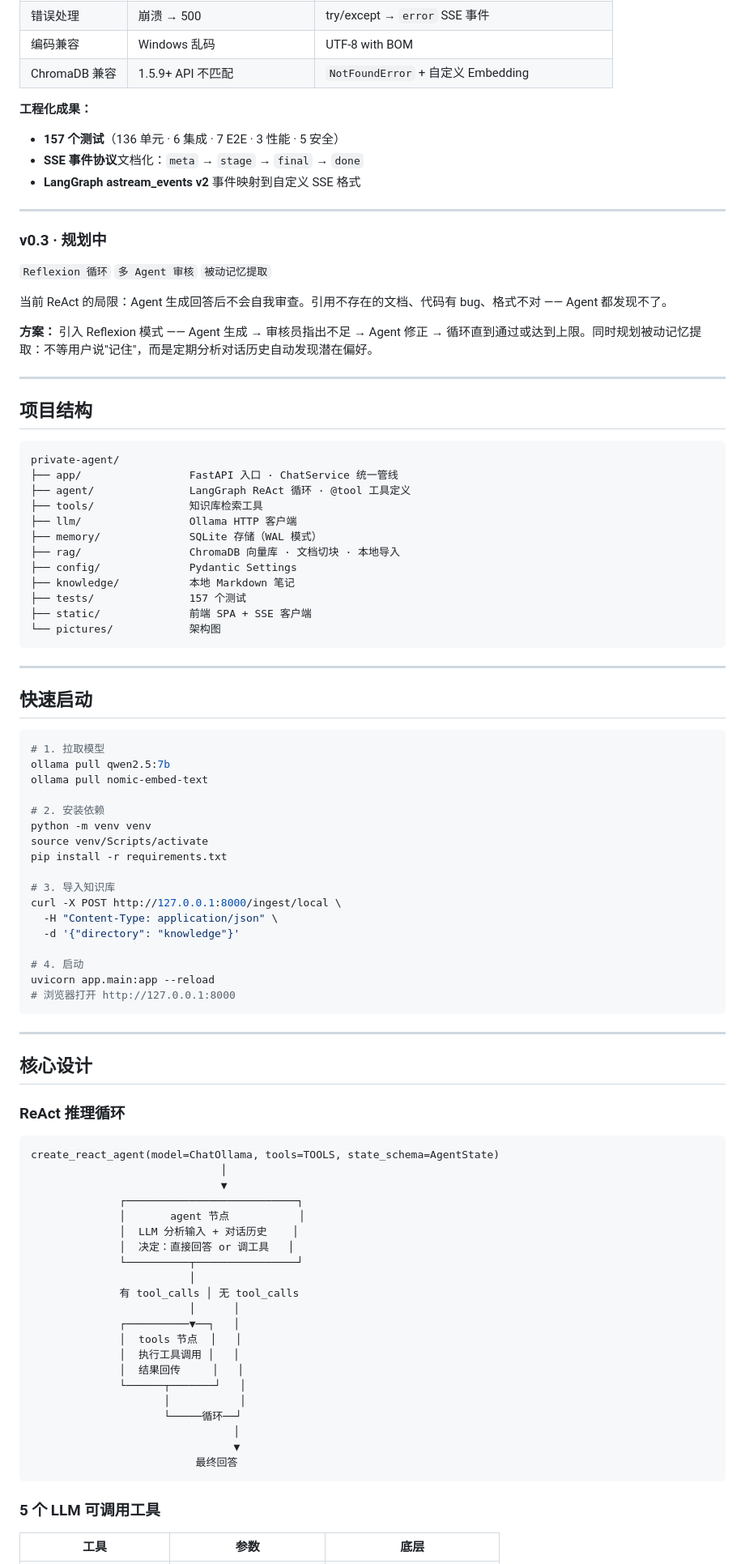
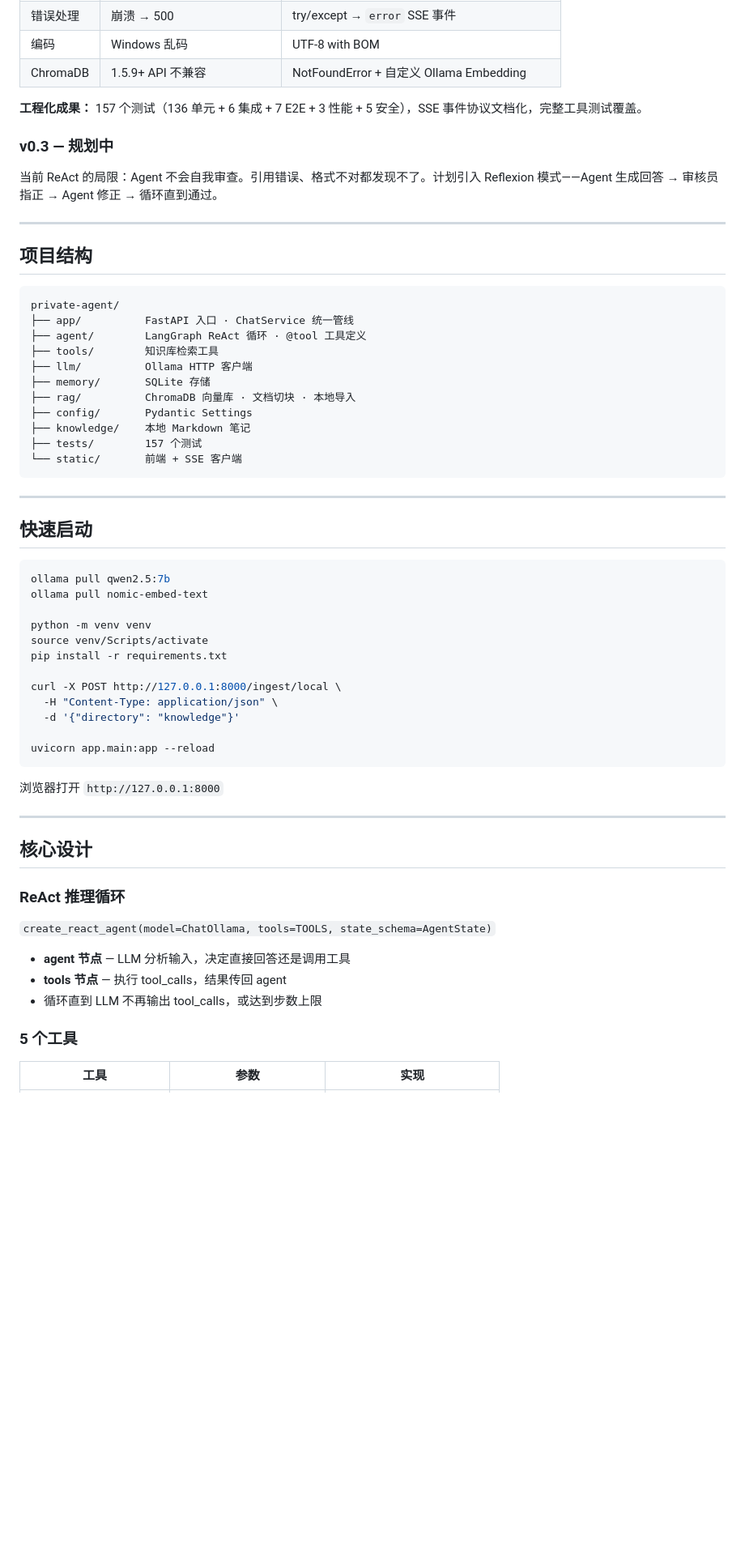
Before and after one commit to zzj024/private-agent, a Markdown page: README.md, the part around one of its changes. Shown at 81% size. GitHub-like rendering; blank space fills up the shorter version.

````diff
--- a/README.md
+++ b/README.md
@@ -164,21 +70,12 @@ SSE 事件流 → 前端消费
 | 错误处理 | 崩溃 → 500 | try/except → `error` SSE 事件 |
-| 编码兼容 | Windows 乱码 | UTF-8 with BOM |
-| ChromaDB 兼容 | 1.5.9+ API 不匹配 | `NotFoundError` + 自定义 Embedding |
+| 编码 | Windows 乱码 | UTF-8 with BOM |
+| ChromaDB | 1.5.9+ API 不兼容 | NotFoundError + 自定义 Ollama Embedding |
 
-**工程化成果：**
-- **157 个测试**（136 单元 · 6 集成 · 7 E2E · 3 性能 · 5 安全）
-- **SSE 事件协议**文档化：`meta` → `stage` → `final` → `done`
-- **LangGraph astream_events v2** 事件映射到自定义 SSE 格式
+**工程化成果：** 157 个测试（136 单元 + 6 集成 + 7 E2E + 3 性能 + 5 安全），SSE 事件协议文档化，完整工具测试覆盖。
 
----
+### v0.3 — 规划中
 
-### v0.3 · 规划中
-
-`Reflexion 循环` `多 Agent 审核` `被动记忆提取`
-
-当前 ReAct 的局限：Agent 生成回答后不会自我审查。引用不存在的文档、代码有 bug、格式不对 —— Agent 都发现不了。
-
-**方案：** 引入 Reflexion 模式 —— Agent 生成 → 审核员指出不足 → Agent 修正 → 循环直到通过或达到上限。同时规划被动记忆提取：不等用户说"记住"，而是定期分析对话历史自动发现潜在偏好。
+当前 ReAct 的局限：Agent 不会自我审查。引用错误、格式不对都发现不了。计划引入 Reflexion 模式——Agent 生成回答 → 审核员指正 → Agent 修正 → 循环直到通过。
 
 ---
 
@@ -186,17 +83,16 @@ SSE 事件流 → 前端消费
 
 ```
 private-agent/
-├── app/                 FastAPI 入口 · ChatService 统一管线
-├── agent/               LangGraph ReAct 循环 · @tool 工具定义
-├── tools/               知识库检索工具
-├── llm/                 Ollama HTTP 客户端
-├── memory/              SQLite 存储（WAL 模式）
-├── rag/                 ChromaDB 向量库 · 文档切块 · 本地导入
-├── config/              Pydantic Settings
-├── knowledge/           本地 Markdown 笔记
-├── tests/               157 个测试
-├── static/              前端 SPA + SSE 客户端
-└── pictures/            架构图
+├── app/          FastAPI 入口 · ChatService 统一管线
+├── agent/        LangGraph ReAct 循环 · @tool 工具定义
+├── tools/        知识库检索工具
+├── llm/          Ollama HTTP 客户端
+├── memory/       SQLite 存储
+├── rag/          ChromaDB 向量库 · 文档切块 · 本地导入
+├── config/       Pydantic Settings
+├── knowledge/    本地 Markdown 笔记
+├── tests/        157 个测试
+└── static/       前端 + SSE 客户端
 ```
 
 ---
@@ -204,24 +100,21 @@ private-agent/
 ## 快速启动
 
 ```bash
-# 1. 拉取模型
 ollama pull qwen2.5:7b
 ollama pull nomic-embed-text
 
-# 2. 安装依赖
 python -m venv venv
 source venv/Scripts/activate
 pip install -r requirements.txt
 
-# 3. 导入知识库
 curl -X POST http://127.0.0.1:8000/ingest/local \
   -H "Content-Type: application/json" \
   -d '{"directory": "knowledge"}'
 
-# 4. 启动
 uvicorn app.main:app --reload
-# 浏览器打开 http://127.0.0.1:8000
 ```
+
+浏览器打开 `http://127.0.0.1:8000`
 
 ---
 
@@ -229,31 +122,13 @@ uvicorn app.main:app --reload
 
 ### ReAct 推理循环
 
-```
-create_react_agent(model=ChatOllama, tools=TOOLS, state_schema=AgentState)
-                              │
-                              ▼
-              ┌───────────────────────────┐
-              │       agent 节点           │
-              │  LLM 分析输入 + 对话历史    │
-              │  决定：直接回答 or 调工具   │
-              └──────────┬────────────────┘
-                         │
-              有 tool_calls │ 无 tool_calls
-                         │      │
-              ┌──────────▼──┐   │
-              │  tools 节点  │   │
-              │  执行工具调用 │   │
-              │  结果回传     │   │
-              └──────┬───────┘   │
-                     │           │
-                     └─────循环──┘
-                                │
-                                ▼
-                          最终回答
-```
+`create_react_agent(model=ChatOllama, tools=TOOLS, state_schema=AgentState)`
 
-### 5 个 LLM 可调用工具
+- **agent 节点** — LLM 分析输入，决定直接回答还是调用工具
+- **tools 节点** — 执行 tool_calls，结果传回 agent
+- 循环直到 LLM 不再输出 tool_calls，或达到步数上限
 
-| 工具 | 参数 | 底层 |
+### 5 个工具
+
+| 工具 | 参数 | 实现 |
 |------|------|------|
````
Also changed, not shown: other parts of README.md (+79 -181 lines).
